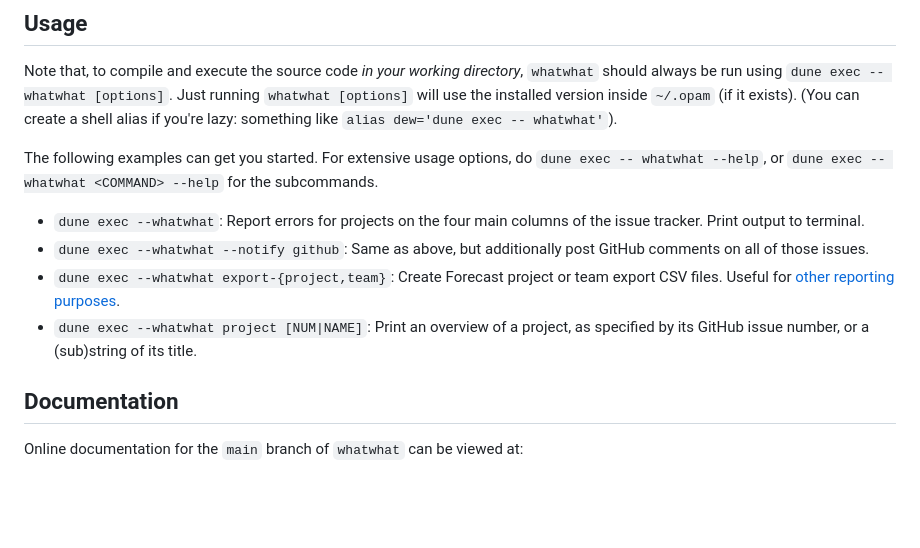
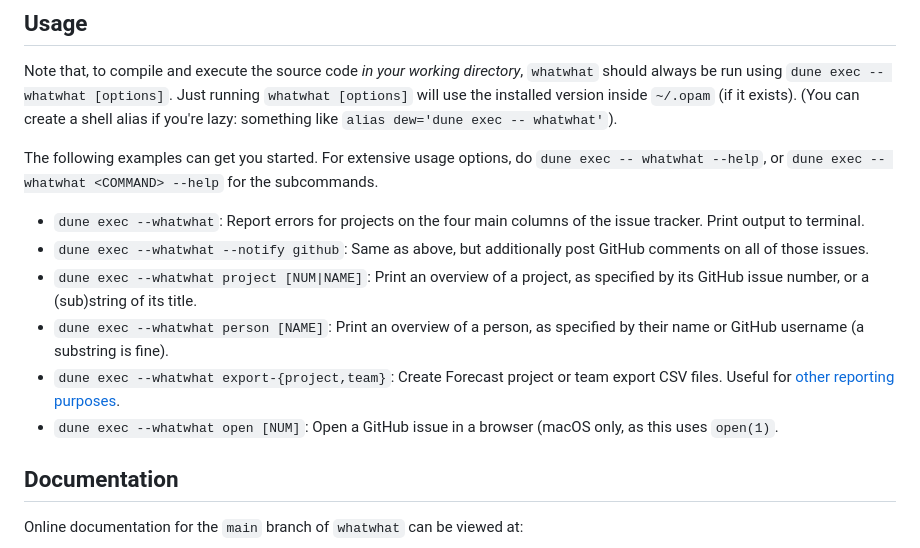
Before and after one commit to alan-turing-institute/whatwhat, a Markdown page: README.md, the part around the change. Drawn GitHub-style; blank space fills up the shorter version.

```diff
--- a/README.md
+++ b/README.md
@@ -123,8 +123,10 @@ For extensive usage options, do `dune exec -- whatwhat --help`, or `dune exec --
 
  - `dune exec --whatwhat`: Report errors for projects on the four main columns of the issue tracker. Print output to terminal.
  - `dune exec --whatwhat --notify github`: Same as above, but additionally post GitHub comments on all of those issues.
+ - `dune exec --whatwhat project [NUM|NAME]`: Print an overview of a project, as specified by its GitHub issue number, or a (sub)string of its title.
+ - `dune exec --whatwhat person [NAME]`: Print an overview of a person, as specified by their name or GitHub username (a substring is fine).
  - `dune exec --whatwhat export-{project,team}`: Create Forecast project or team export CSV files. Useful for [other reporting purposes](https://github.com/alan-turing-institute/Hut23/issues/1354).
- - `dune exec --whatwhat project [NUM|NAME]`: Print an overview of a project, as specified by its GitHub issue number, or a (sub)string of its title.
+ - `dune exec --whatwhat open [NUM]`: Open a GitHub issue in a browser (macOS only, as this uses `open(1)`.
 
 ## Documentation
 
```
